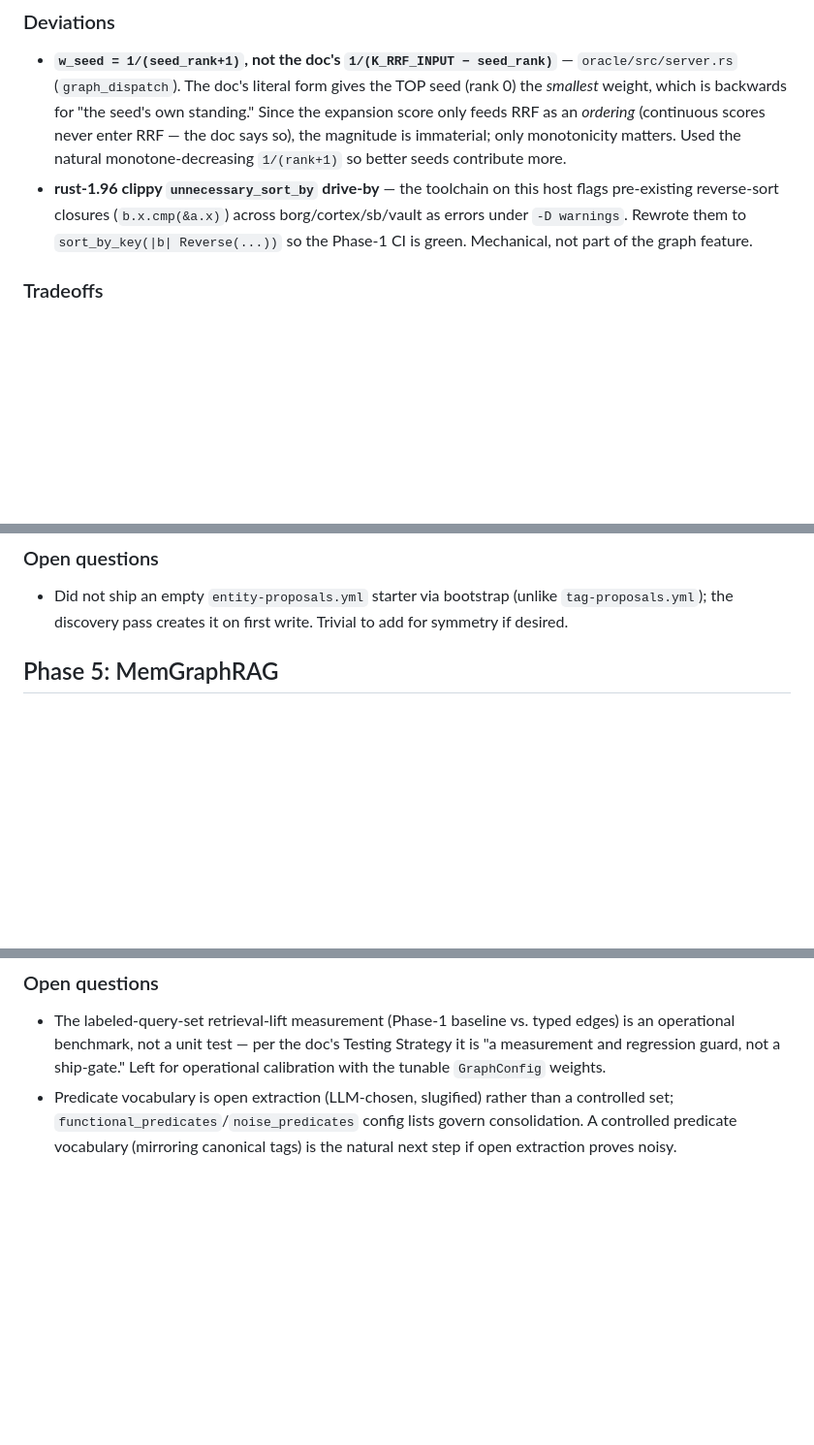
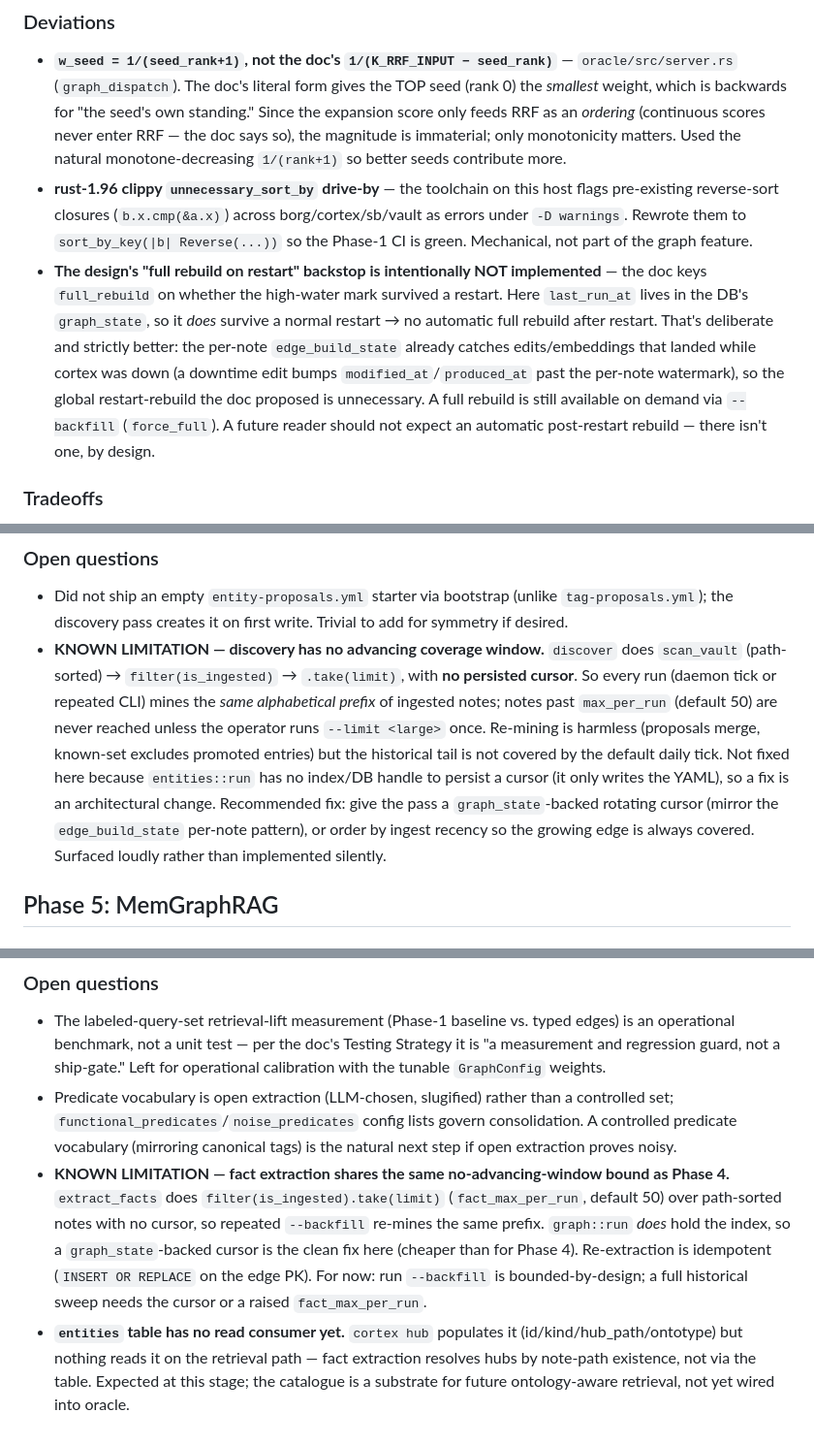
Before and after one commit to scottidler/second-brain, a Markdown page: docs/design/2026-06-05-graph-augmented-memory-implementation-notes.md, 3 parts joined by grey strips. Shown at 97% size. Rendered like a GitHub page; blank space fills up the shorter version.

Commit message:
docs: correct implementation notes (restart backstop, coverage-window + entities-table limitations)

```diff
--- a/docs/design/2026-06-05-graph-augmented-memory-implementation-notes.md
+++ b/docs/design/2026-06-05-graph-augmented-memory-implementation-notes.md
@@ -72,6 +72,16 @@ from `2026-06-05-graph-augmented-memory.md`. One section per phase.
   borg/cortex/sb/vault as errors under `-D warnings`. Rewrote them to
   `sort_by_key(|b| Reverse(...))` so the Phase-1 CI is green. Mechanical, not
   part of the graph feature.
+- **The design's "full rebuild on restart" backstop is intentionally NOT
+  implemented** — the doc keys `full_rebuild` on whether the high-water mark
+  survived a restart. Here `last_run_at` lives in the DB's `graph_state`, so it
+  *does* survive a normal restart → no automatic full rebuild after restart.
+  That's deliberate and strictly better: the per-note `edge_build_state` already
+  catches edits/embeddings that landed while cortex was down (a downtime edit
+  bumps `modified_at`/`produced_at` past the per-note watermark), so the global
+  restart-rebuild the doc proposed is unnecessary. A full rebuild is still
+  available on demand via `--backfill` (`force_full`). A future reader should
+  not expect an automatic post-restart rebuild — there isn't one, by design.
 
 ### Tradeoffs
 - **Rebuild-all-kinds per target vs. per-kind partial rebuild** — when a note is
@@ -213,6 +223,19 @@ from `2026-06-05-graph-augmented-memory.md`. One section per phase.
 - Did not ship an empty `entity-proposals.yml` starter via bootstrap (unlike
   `tag-proposals.yml`); the discovery pass creates it on first write. Trivial to
   add for symmetry if desired.
+- **KNOWN LIMITATION — discovery has no advancing coverage window.**
+  `discover` does `scan_vault` (path-sorted) → `filter(is_ingested)` →
+  `.take(limit)`, with **no persisted cursor**. So every run (daemon tick or
+  repeated CLI) mines the *same alphabetical prefix* of ingested notes; notes
+  past `max_per_run` (default 50) are never reached unless the operator runs
+  `--limit <large>` once. Re-mining is harmless (proposals merge, known-set
+  excludes promoted entries) but the historical tail is not covered by the
+  default daily tick. Not fixed here because `entities::run` has no index/DB
+  handle to persist a cursor (it only writes the YAML), so a fix is an
+  architectural change. Recommended fix: give the pass a `graph_state`-backed
+  rotating cursor (mirror the `edge_build_state` per-note pattern), or order by
+  ingest recency so the growing edge is always covered. Surfaced loudly rather
+  than implemented silently.
 
 ## Phase 5: MemGraphRAG
 
@@ -266,3 +289,16 @@ from `2026-06-05-graph-augmented-memory.md`. One section per phase.
   controlled set; `functional_predicates`/`noise_predicates` config lists govern
   consolidation. A controlled predicate vocabulary (mirroring canonical tags) is
   the natural next step if open extraction proves noisy.
+- **KNOWN LIMITATION — fact extraction shares the same no-advancing-window
+  bound as Phase 4.** `extract_facts` does `filter(is_ingested).take(limit)`
+  (`fact_max_per_run`, default 50) over path-sorted notes with no cursor, so
+  repeated `--backfill` re-mines the same prefix. `graph::run` *does* hold the
+  index, so a `graph_state`-backed cursor is the clean fix here (cheaper than
+  for Phase 4). Re-extraction is idempotent (`INSERT OR REPLACE` on the edge
+  PK). For now: run `--backfill` is bounded-by-design; a full historical sweep
+  needs the cursor or a raised `fact_max_per_run`.
+- **`entities` table has no read consumer yet.** `cortex hub` populates it
+  (id/kind/hub_path/ontotype) but nothing reads it on the retrieval path — fact
+  extraction resolves hubs by note-path existence, not via the table. Expected
+  at this stage; the catalogue is a substrate for future ontology-aware
+  retrieval, not yet wired into oracle.
```
